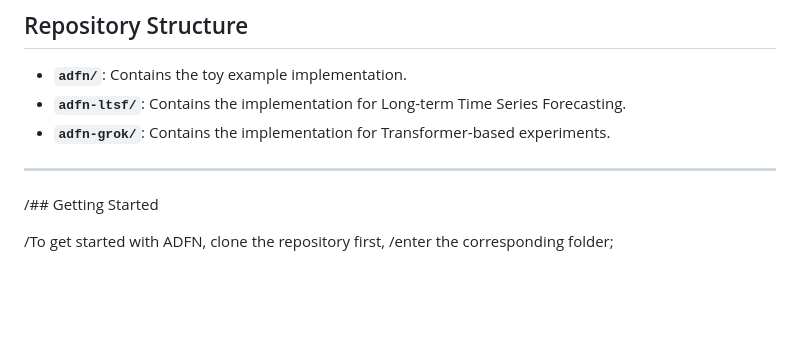
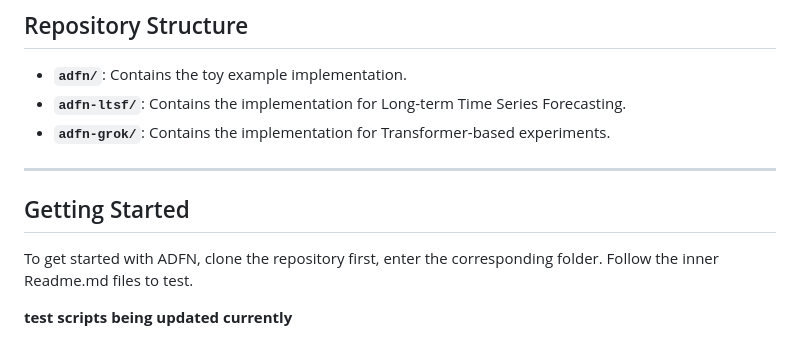
Before and after one commit to AnonKDD1269/ADFN, a Markdown page: README.md, the part around the change. Drawn GitHub-style; blank space fills up the shorter version.

```diff
--- a/README.md
+++ b/README.md
@@ -52,7 +52,10 @@ This repository includes three distinct experiments to demonstrate the versatili
 
 ---
 
-/## Getting Started
+## Getting Started
 
-/To get started with ADFN, clone the repository first,
-/enter the corresponding folder;
+To get started with ADFN, clone the repository first,
+enter the corresponding folder.
+Follow the inner Readme.md files to test.
+
+**test scripts being updated currently**
```
